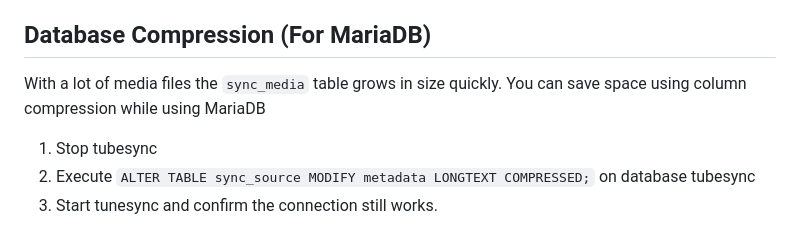
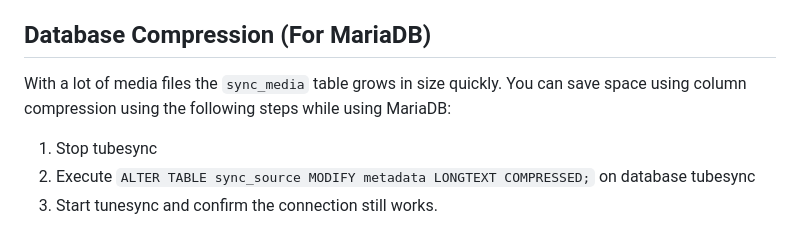
Before and after one commit to meeb/tubesync, a Markdown page: docs/other-database-backends.md, the part around the change. Rendered like a GitHub page.

Commit message:
fixed grammar

```diff
--- a/docs/other-database-backends.md
+++ b/docs/other-database-backends.md
@@ -81,7 +81,8 @@ you are now using an external database server for your TubeSync data!
 
 ## Database Compression (For MariaDB)
 With a lot of media files the `sync_media` table grows in size quickly.
-You can save space using column compression while using MariaDB
+You can save space using column compression using the following steps while using MariaDB:
+
  1. Stop tubesync
  2. Execute `ALTER TABLE sync_source MODIFY metadata LONGTEXT COMPRESSED;` on database tubesync
  3. Start tunesync and confirm the connection still works.
```
